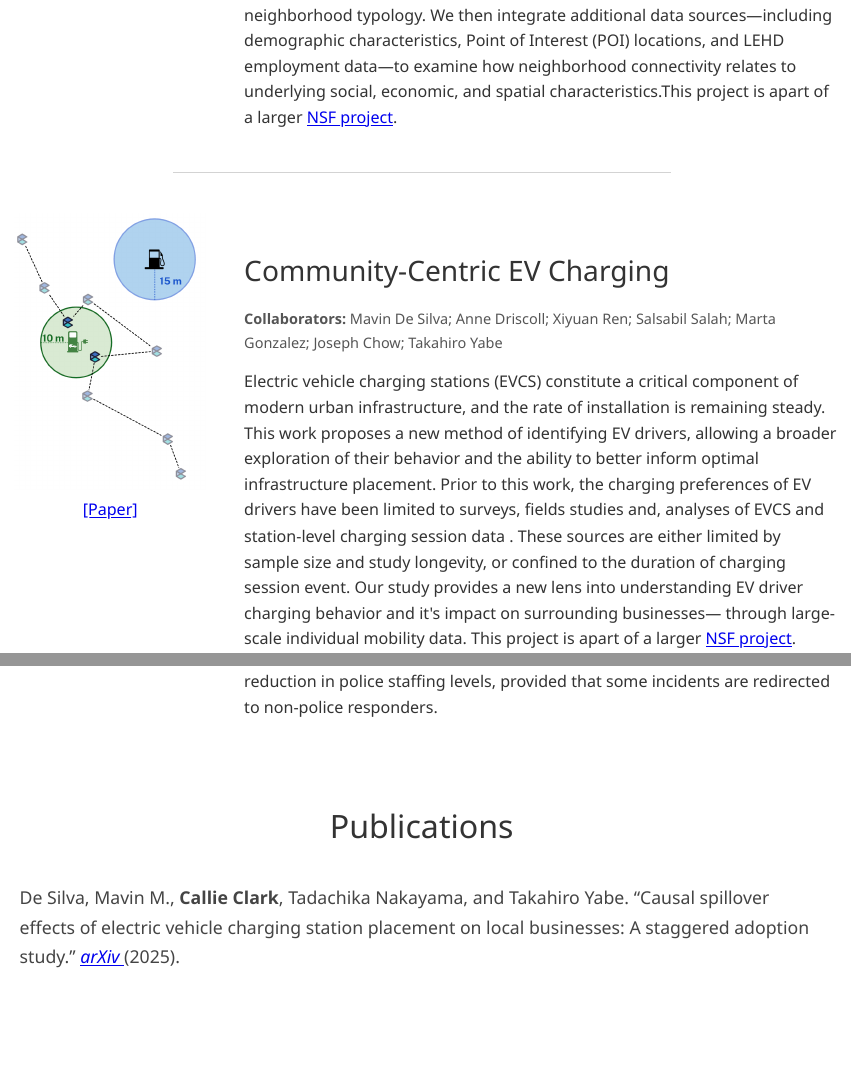
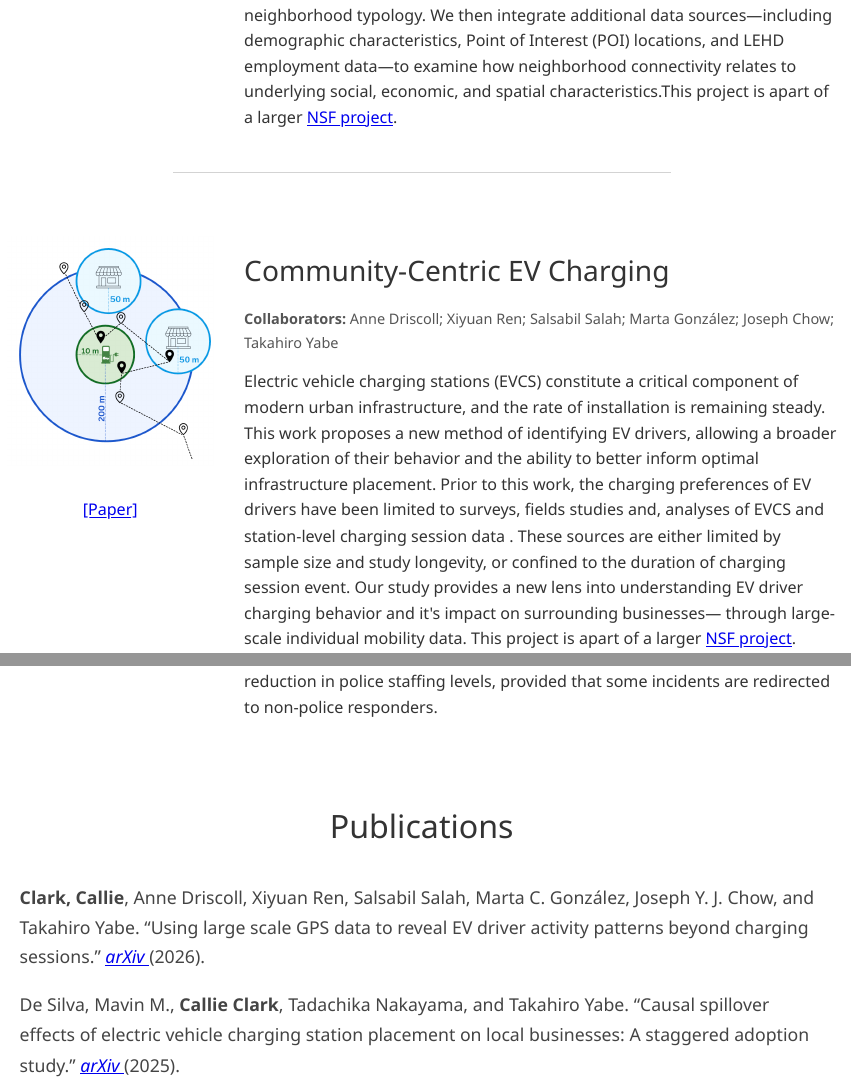
Before and after one commit to callieclark/website_build, an R Markdown document (projects.Rmd): the page in a window 1100 px wide, from 670 px down, and a second part further down, joined at a grey line. Rendered offline with R 4.5, knitr and Pandoc, with nearby package versions; a font, style sheet, LaTeX package, included part or bibliography that could not be used is replaced or left out.

Commit message:
Add New ArXiv Paper

````diff
--- a/projects.Rmd
+++ b/projects.Rmd
@@ -63,14 +63,14 @@ output:
              style="width: 275px; height: 275px; object-fit: contain; border-radius: 8px;">
         <div style="margin-top: 8px;">
-          <a href="https://arxiv.org/abs/2511.19507" target="_blank">[Paper]</a>
+          <a href="https://doi.org/10.48550/arXiv.2606.02848" target="_blank">[Paper]</a>
         </div>
       </div>
 
       <div style="flex: 1;">
         <h3>Community-Centric EV Charging</h3>
         <div style="color: #555; font-size: 0.9em; margin-bottom: 15px;">
-          <strong>Collaborators:</strong> Mavin De Silva; Anne Driscoll; Xiyuan Ren; Salsabil Salah;
-          Marta Gonzalez; Joseph Chow; Takahiro Yabe
+          <strong>Collaborators:</strong>  Anne Driscoll; Xiyuan Ren; Salsabil Salah;
+          Marta González; Joseph Chow; Takahiro Yabe
         </div>
         <p>
         Electric vehicle charging stations (EVCS) constitute a critical component of modern urban infrastructure, and the rate of
@@ -167,6 +167,12 @@ output:
 
 </section>
 
-<!-- Delineation line --> <!-- Publications --> <section class="lab-section" style="padding-top: 20px; padding-bottom: 60px;"> <h2 style="text-align: center; font-size: 2em; margin-bottom: 30px; color: #333;"> Publications </h2> <div style="color: #444; font-size: 1.1rem; line-height: 1.7; text-align: left; max-width: 800px; margin: 0 auto;"> <div style="margin-bottom: 18px;"> De Silva, Mavin M., <strong>Callie Clark</strong>, Tadachika Nakayama, and Takahiro Yabe. “Causal spillover effects of electric vehicle charging station placement on local businesses: A staggered adoption study.” <a href="https://arxiv.org/abs/2511.19507"> <em>arXiv</em> </a> (2025). </div> <div style="margin-bottom: 18px;"> <strong>Clark, Callie</strong>, Christa Perfit, and Alice Reznickova. “A multi-dimensional access index: Exploring emergency food assistance in New York City.” <a href="https://doi.org/10.1016/j.healthplace.2024.103319"> <em>Health &amp; Place</em> </a> 89 (2024): 103319. </div> <div style="margin-bottom: 18px;"> <strong>Clark, Callie</strong>, Chhavi Dangwal, Daisuke Kato, and others. “A network spatial analysis simulating response time to calls for service at variable staffing levels.” <a href="https://link.springer.com/article/10.1140/epjs/s11734-021-00344-1"> <em>European Physical Journal Special Topics</em> </a> 231 (2022): 1645–1653. </div> </div>
+<!-- Delineation line --> <!-- Publications --> <section class="lab-section" style="padding-top: 20px; padding-bottom: 60px;"> <h2 style="text-align: center; font-size: 2em; margin-bottom: 30px; color: #333;"> Publications </h2> <div style="color: #444; font-size: 1.1rem; line-height: 1.7; text-align: left; max-width: 800px; margin: 0 auto;"> <div style="margin-bottom: 18px;"> <div style="margin-bottom: 18px;">
+  <strong>Clark, Callie</strong>, Anne Driscoll, Xiyuan Ren, Salsabil Salah, Marta C. González, Joseph Y. J. Chow, and Takahiro Yabe. &ldquo;Using large scale GPS data to reveal EV driver activity patterns beyond charging sessions.&rdquo;
+  <a href="https://doi.org/10.48550/arXiv.2606.02848">
+    <em>arXiv</em>
+  </a>
+  (2026).
+</div>De Silva, Mavin M., <strong>Callie Clark</strong>, Tadachika Nakayama, and Takahiro Yabe. “Causal spillover effects of electric vehicle charging station placement on local businesses: A staggered adoption study.” <a href="https://arxiv.org/abs/2511.19507"> <em>arXiv</em> </a> (2025). </div> <div style="margin-bottom: 18px;"> <strong>Clark, Callie</strong>, Christa Perfit, and Alice Reznickova. “A multi-dimensional access index: Exploring emergency food assistance in New York City.” <a href="https://doi.org/10.1016/j.healthplace.2024.103319"> <em>Health &amp; Place</em> </a> 89 (2024): 103319. </div> <div style="margin-bottom: 18px;"> <strong>Clark, Callie</strong>, Chhavi Dangwal, Daisuke Kato, and others. “A network spatial analysis simulating response time to calls for service at variable staffing levels.” <a href="https://link.springer.com/article/10.1140/epjs/s11734-021-00344-1"> <em>European Physical Journal Special Topics</em> </a> 231 (2022): 1645–1653. </div> </div>
 
 ```
````
Also changed, not shown: images/EV_diagram.jpg (deleted), images/EV_diagram.png (added), images/EV_gas.png (deleted), projects.html, scripts/Resume_Callie_Clark_2026.pdf, projects.Rmd (4 more changed lines), 2 other files.
